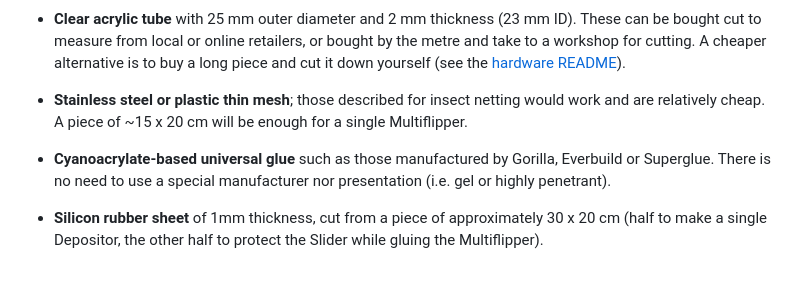
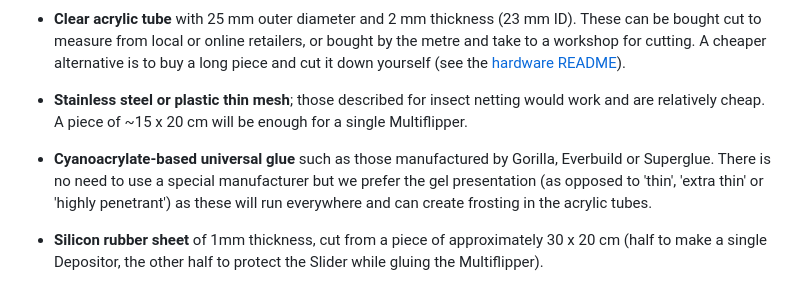
Before and after one commit to jdenavascues/Drosben, a Markdown page: README.md, the part around the change. Rendered like a GitHub page.

Commit message:
Update glue description in README
Clarified the preferred presentation of cyanoacrylate glue in the materials list.

```diff
--- a/README.md
+++ b/README.md
@@ -60,7 +60,7 @@ See the [hardware README](../hardware/README.md) for the model files for 3D prin
 
 + **Stainless steel or plastic thin mesh**; those described for insect netting would work and are relatively cheap. A piece of ~15 x 20 cm will be enough for a single Multiflipper.
 
-+ **Cyanoacrylate-based universal glue** such as those manufactured by Gorilla, Everbuild or Superglue. There is no need to use a special manufacturer nor presentation (i.e. gel or highly penetrant).
++ **Cyanoacrylate-based universal glue** such as those manufactured by Gorilla, Everbuild or Superglue. There is no need to use a special manufacturer but we prefer the gel presentation (as opposed to 'thin', 'extra thin' or 'highly penetrant') as these will run everywhere and can create frosting in the acrylic tubes.
 
 + **Silicon rubber sheet** of 1mm thickness, cut from a piece of approximately 30 x 20 cm (half to make a single Depositor, the other half to protect the Slider while gluing the Multiflipper).
 
```
